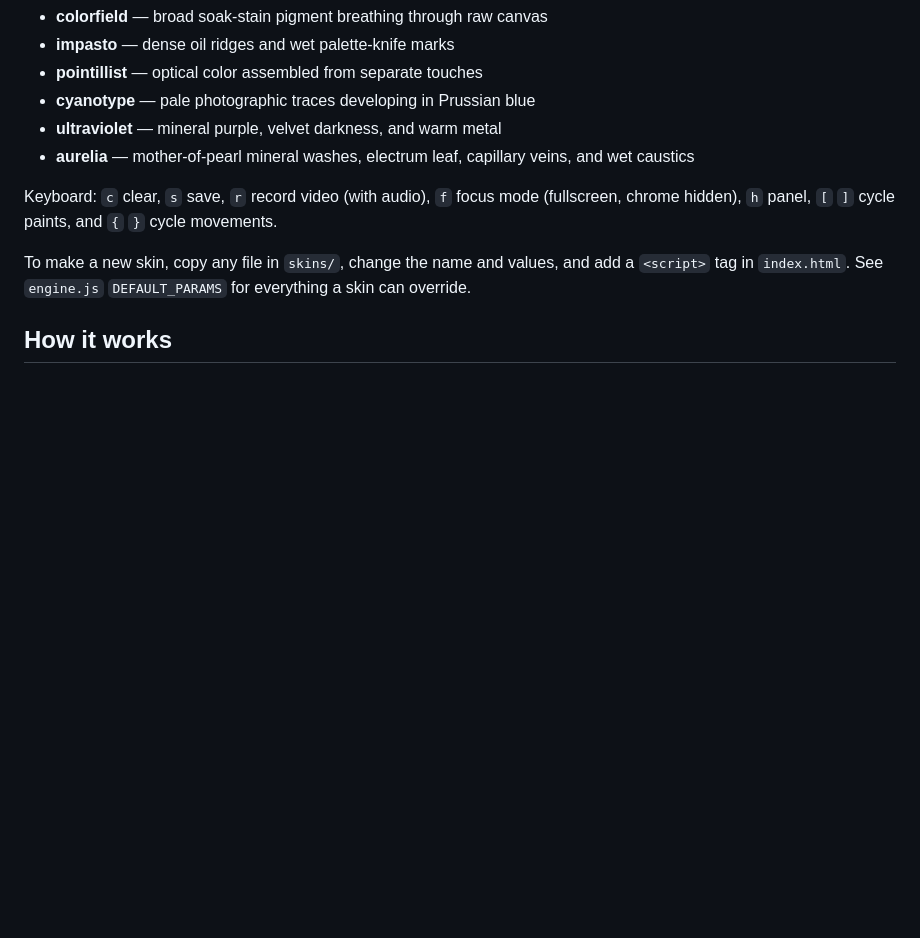
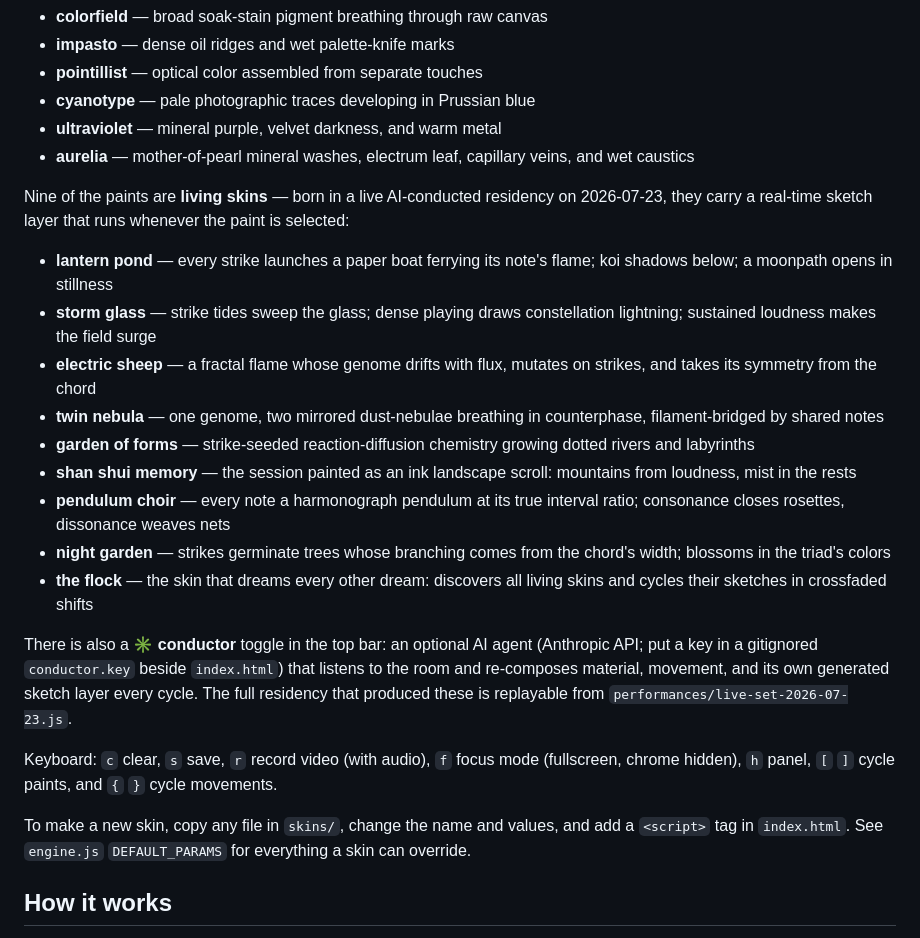
Before and after one commit to nicksarafa/music-visualizer, a Markdown page: README.md, the part around the change. Drawn GitHub-style; blank space fills up the shorter version.

Commit message:
README: document living skins, the conductor, and the residency
Co-Authored-By: Claude Fable 5 <noreply@anthropic.com>

```diff
--- a/README.md
+++ b/README.md
@@ -49,6 +49,20 @@ Each paint skin is a small file in `skins/` registered with `PIGMENT.registerSki
 - **ultraviolet** — mineral purple, velvet darkness, and warm metal
 - **aurelia** — mother-of-pearl mineral washes, electrum leaf, capillary veins, and wet caustics
 
+Nine of the paints are **living skins** — born in a live AI-conducted residency on 2026-07-23, they carry a real-time sketch layer that runs whenever the paint is selected:
+
+- **lantern pond** — every strike launches a paper boat ferrying its note's flame; koi shadows below; a moonpath opens in stillness
+- **storm glass** — strike tides sweep the glass; dense playing draws constellation lightning; sustained loudness makes the field surge
+- **electric sheep** — a fractal flame whose genome drifts with flux, mutates on strikes, and takes its symmetry from the chord
+- **twin nebula** — one genome, two mirrored dust-nebulae breathing in counterphase, filament-bridged by shared notes
+- **garden of forms** — strike-seeded reaction-diffusion chemistry growing dotted rivers and labyrinths
+- **shan shui memory** — the session painted as an ink landscape scroll: mountains from loudness, mist in the rests
+- **pendulum choir** — every note a harmonograph pendulum at its true interval ratio; consonance closes rosettes, dissonance weaves nets
+- **night garden** — strikes germinate trees whose branching comes from the chord's width; blossoms in the triad's colors
+- **the flock** — the skin that dreams every other dream: discovers all living skins and cycles their sketches in crossfaded shifts
+
+There is also a **✳ conductor** toggle in the top bar: an optional AI agent (Anthropic API; put a key in a gitignored `conductor.key` beside `index.html`) that listens to the room and re-composes material, movement, and its own generated sketch layer every cycle. The full residency that produced these is replayable from `performances/live-set-2026-07-23.js`.
+
 Keyboard: `c` clear, `s` save, `r` record video (with audio), `f` focus mode (fullscreen, chrome hidden), `h` panel, `[` `]` cycle paints, and `{` `}` cycle movements.
 
 To make a new skin, copy any file in `skins/`, change the name and values, and add a `<script>` tag in `index.html`. See `engine.js` `DEFAULT_PARAMS` for everything a skin can override.
```
